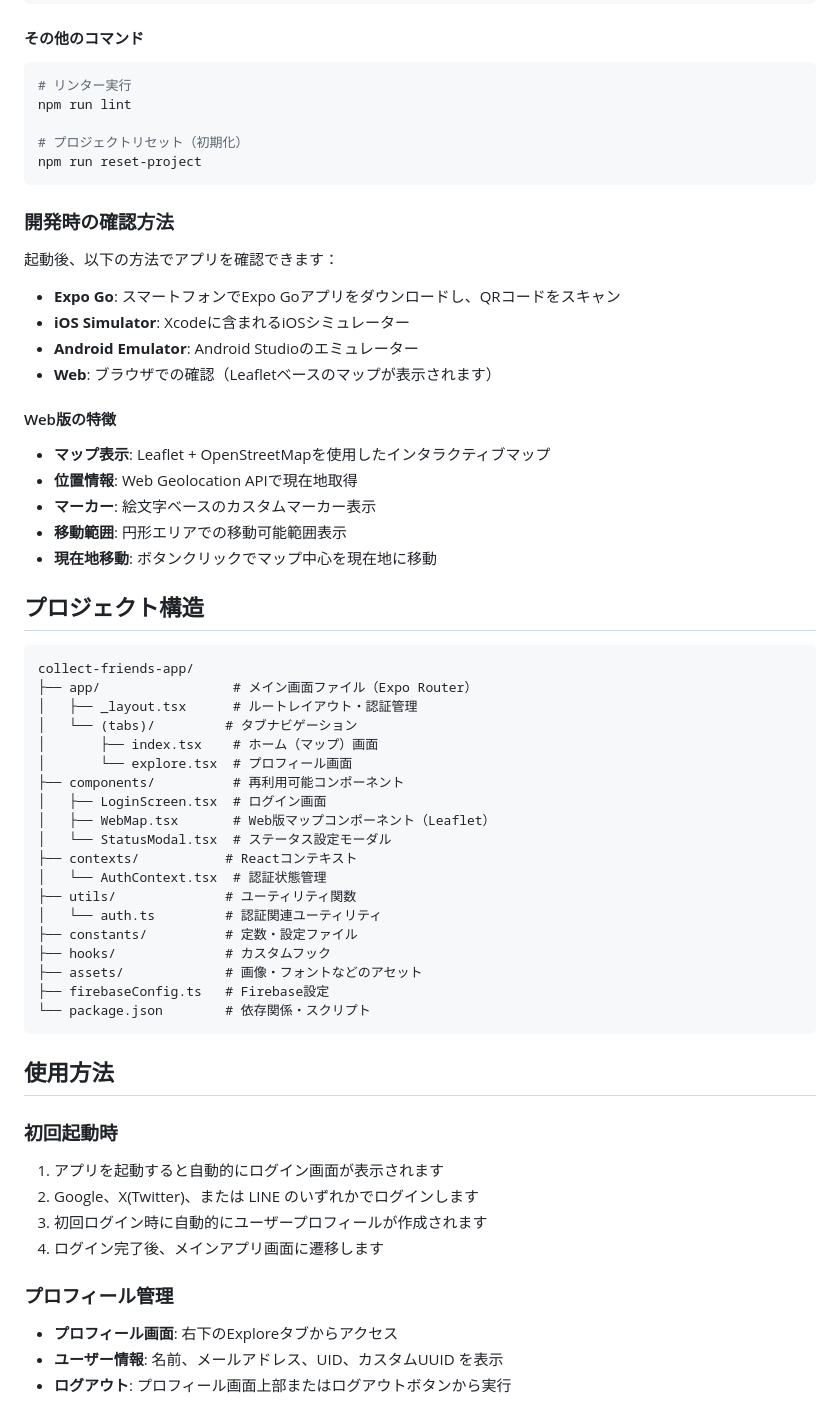
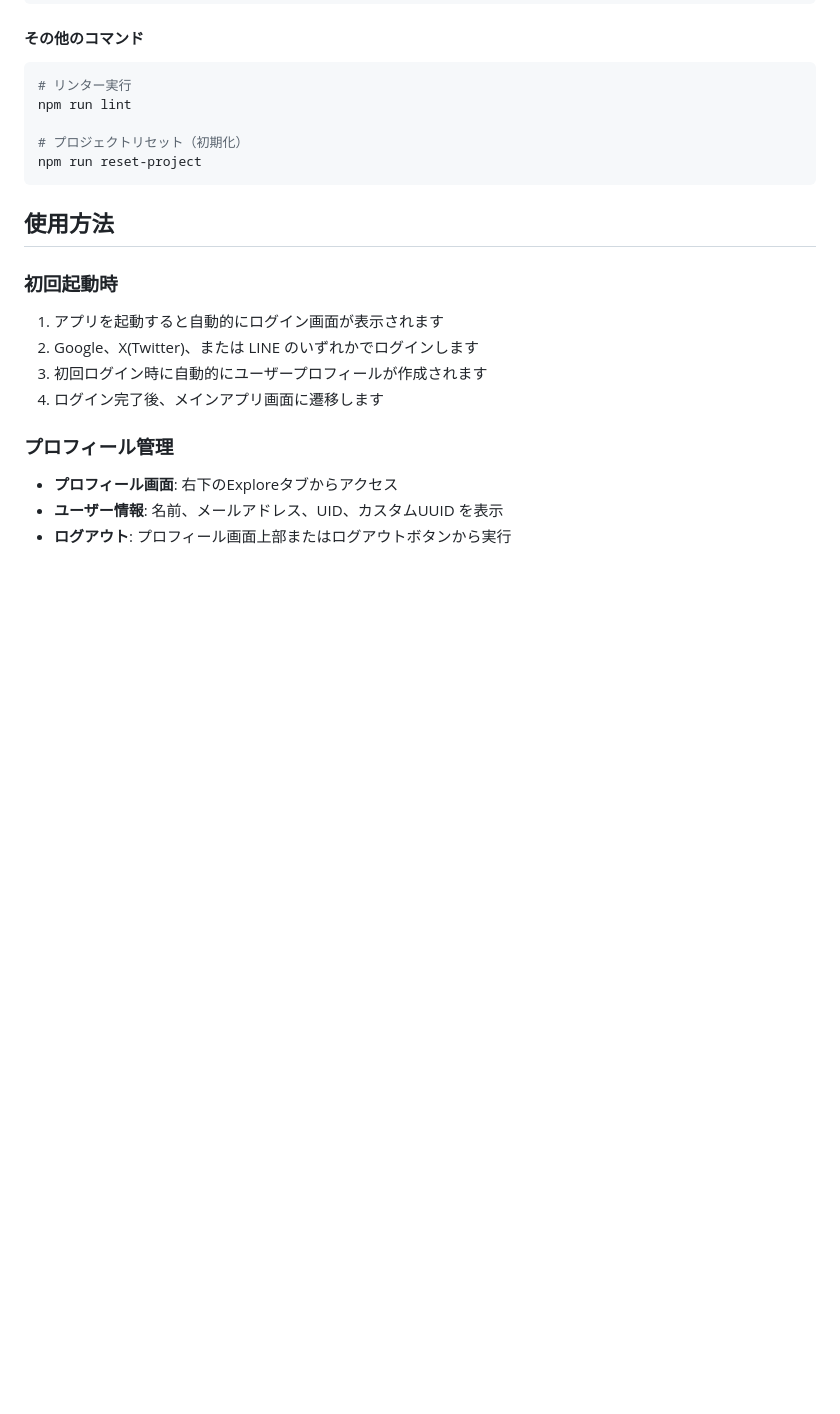
Before and after one commit to motsuo373/collect-friends-app, a Markdown page: README.md, the part around one of its changes. Drawn GitHub-style; blank space fills up the shorter version.

Commit message:
fix: readmeを修正

````diff
--- a/README.md
+++ b/README.md
@@ -174,47 +146,6 @@ npm run lint
 # プロジェクトリセット（初期化）
 npm run reset-project
 ```
-
-### 開発時の確認方法
-
-起動後、以下の方法でアプリを確認できます：
-
-- **Expo Go**: スマートフォンでExpo Goアプリをダウンロードし、QRコードをスキャン
-- **iOS Simulator**: Xcodeに含まれるiOSシミュレーター
-- **Android Emulator**: Android Studioのエミュレーター
-- **Web**: ブラウザでの確認（Leafletベースのマップが表示されます）
-
-#### Web版の特徴
-- **マップ表示**: Leaflet + OpenStreetMapを使用したインタラクティブマップ
-- **位置情報**: Web Geolocation APIで現在地取得
-- **マーカー**: 絵文字ベースのカスタムマーカー表示
-- **移動範囲**: 円形エリアでの移動可能範囲表示
-- **現在地移動**: ボタンクリックでマップ中心を現在地に移動
-
-## プロジェクト構造
-
-```
-collect-friends-app/
-├── app/                 # メイン画面ファイル（Expo Router）
-│   ├── _layout.tsx      # ルートレイアウト・認証管理
-│   └── (tabs)/         # タブナビゲーション
-│       ├── index.tsx    # ホーム（マップ）画面
-│       └── explore.tsx  # プロフィール画面
-├── components/          # 再利用可能コンポーネント
-│   ├── LoginScreen.tsx  # ログイン画面
-│   ├── WebMap.tsx       # Web版マップコンポーネント（Leaflet）
-│   └── StatusModal.tsx  # ステータス設定モーダル
-├── contexts/           # Reactコンテキスト
-│   └── AuthContext.tsx  # 認証状態管理
-├── utils/              # ユーティリティ関数
-│   └── auth.ts         # 認証関連ユーティリティ
-├── constants/          # 定数・設定ファイル
-├── hooks/              # カスタムフック
-├── assets/             # 画像・フォントなどのアセット
-├── firebaseConfig.ts   # Firebase設定
-└── package.json        # 依存関係・スクリプト
-```
-
 ## 使用方法
 
 ### 初回起動時
````
Also changed, not shown: other parts of README.md (+3 -31 lines).
